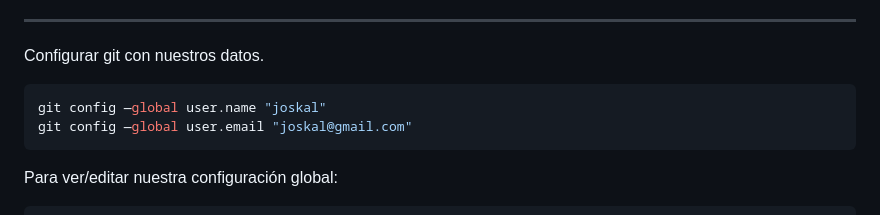
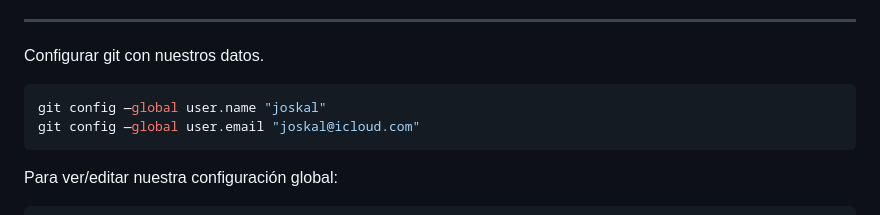
Before and after one commit to joskal/git_github, a Markdown page: git.md, the part around the change. GitHub-like rendering.

Commit message:
Actualizado email

````diff
--- a/git.md
+++ b/git.md
@@ -7,7 +7,7 @@
 Configurar git con nuestros datos.
 ```javascript
 git config —global user.name "joskal"
-git config —global user.email "joskal@gmail.com"
+git config —global user.email "joskal@icloud.com"
 ```
 Para ver/editar nuestra configuraci&oacute;n global:
 ```bash
````
